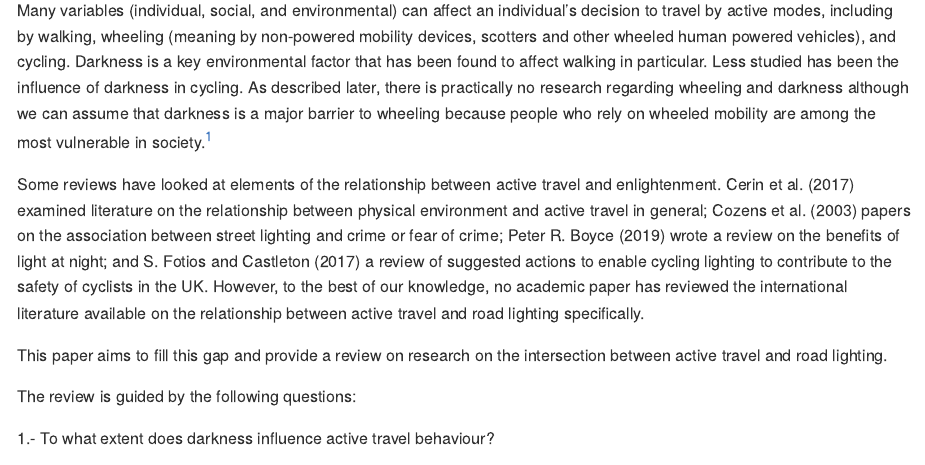
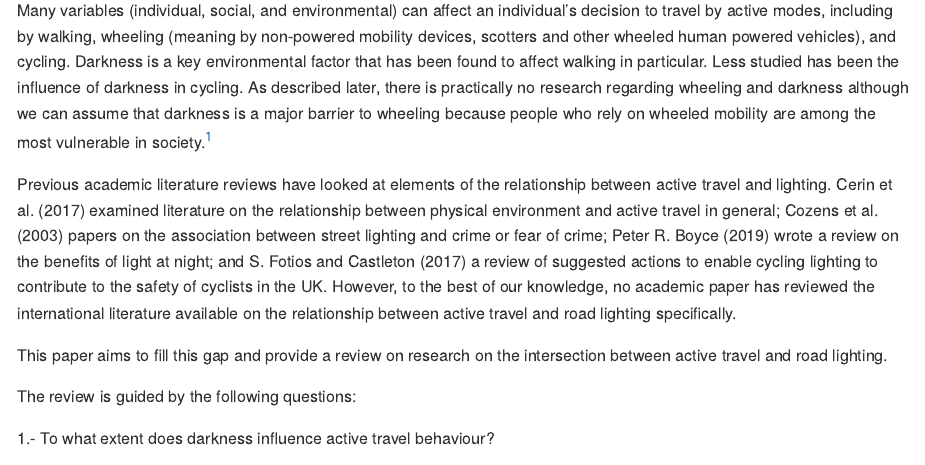
Before and after one commit to saturnlighting/literature-review, an R Markdown document (README.Rmd): the page in a window 1100 px wide, from 700 px down. The pictures show the output file README.md that the author committed with the source, drawn offline in the style of GitHub.

Commit message:
Lighting not enlightenment : )

```diff
--- a/README.Rmd
+++ b/README.Rmd
@@ -36,7 +36,7 @@ As described later, there is practically no research regarding wheeling and dark
 [^1]: The annual [Disability & Cycling](https://wheelsforwellbeing.org.uk/wp-content/uploads/2022/05/Disability-and-Cycling-Report-of-2021-national-survey-results.pdf) report by the charity Wheels for Wellbeing, for example, highlights the importance of mobility and active modes for disabled people.
     The report states that cycling "provides a sense of protection for those whose disability renders them visible and vulnerable when on foot" but does not discuss the impacts of darkness or lighting on feelings of vulnerability, reflecting gaps in the academic literature.
 
-Some reviews have looked at elements of the relationship between active travel and enlightenment.
+Previous academic literature reviews have looked at elements of the relationship between active travel and lighting.
 @cerin_neighbourhood_2017 examined literature on the relationship between physical environment and active travel in general; @cozens_critical_2003 papers on the association between street lighting and crime or fear of crime; @boyce_benefits_2019 wrote a review on the benefits of light at night; and @fotios_lighting_2017 a review of suggested actions to enable cycling lighting to contribute to the safety of cyclists in the UK.
 However, to the best of our knowledge, no academic paper has reviewed the international literature available on the relationship between active travel and road lighting specifically.
 
```
Also changed, not shown: README.md.
